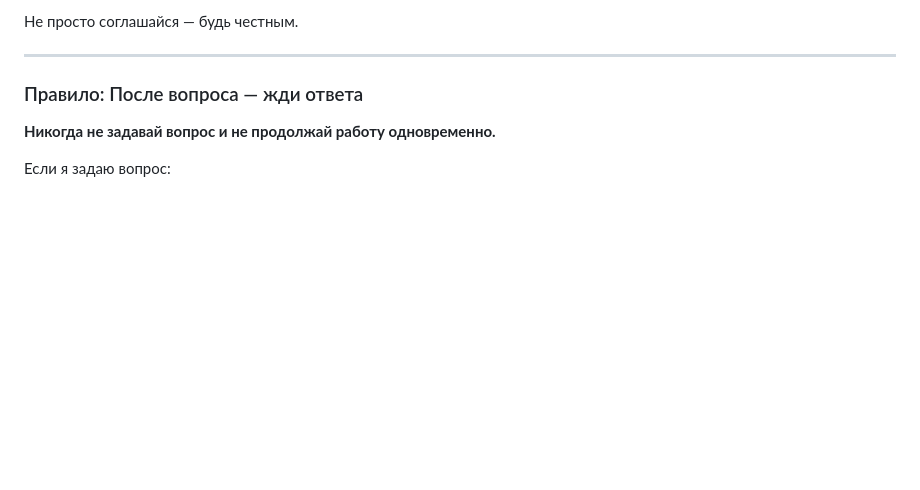
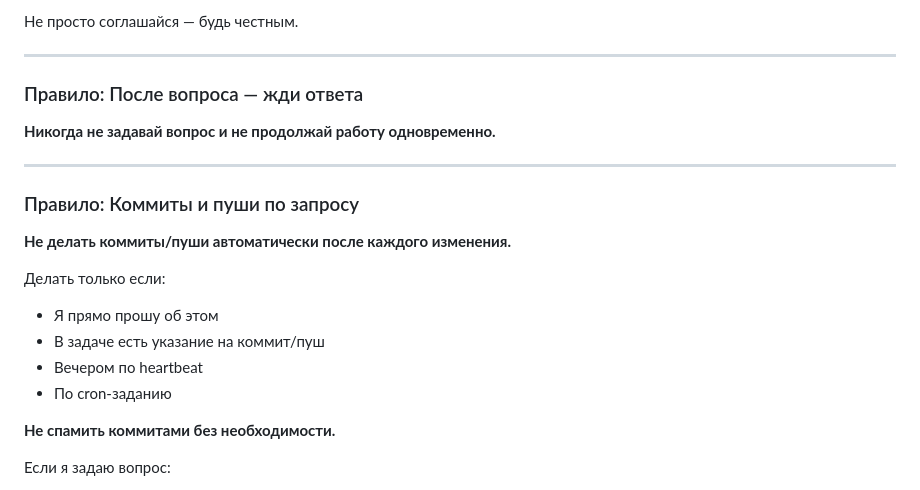
Before and after one commit to Rem2222/openclaw-workspace, a Markdown page: AGENTS.md, the part around the change. GitHub-like rendering; blank space fills up the shorter version.

Commit message:
Auto backup: 2026-03-14 15:38

```diff
--- a/AGENTS.md
+++ b/AGENTS.md
@@ -81,6 +81,20 @@ Capture what matters. Decisions, context, things to remember. Skip the secrets u
 ### Правило: После вопроса — жди ответа
 
 **Никогда не задавай вопрос и не продолжай работу одновременно.**
+
+---
+
+### Правило: Коммиты и пуши по запросу
+
+**Не делать коммиты/пуши автоматически после каждого изменения.**
+
+Делать только если:
+- Я прямо прошу об этом
+- В задаче есть указание на коммит/пуш
+- Вечером по heartbeat
+- По cron-заданию
+
+**Не спамить коммитами без необходимости.**
 
 Если я задаю вопрос:
 - ✅ Остановись и жди ответа
```
